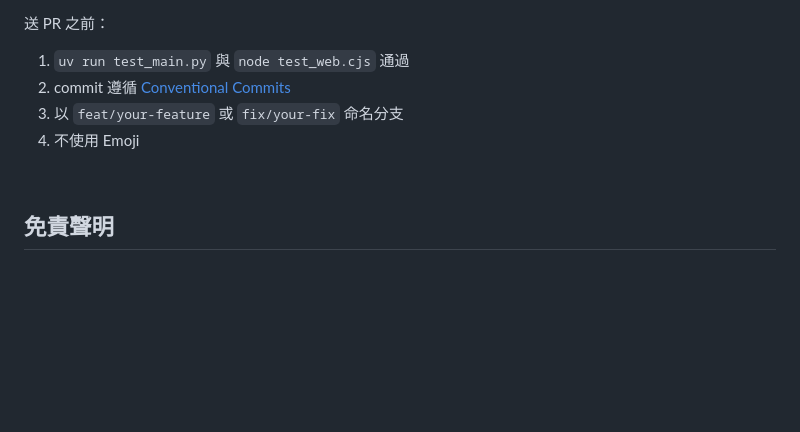
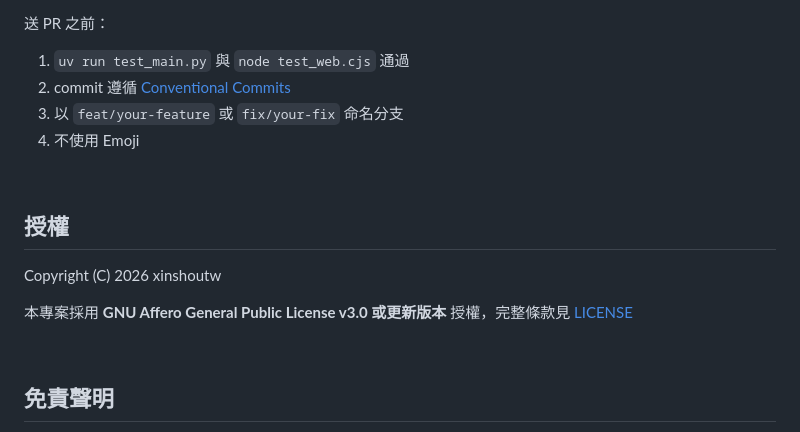
Before and after one commit to xinshoutw/campus-treasure, a Markdown page: README.md, the part around one of its changes. Rendered like a GitHub page; blank space fills up the shorter version.

```diff
--- a/README.md
+++ b/README.md
@@ -146,6 +144,14 @@ curl -X POST https://treasure.ntust.org/reset -H "X-Reset-Token: $RESET_TOKEN"
 
 <br/>
 
+## 授權
+
+Copyright (C) 2026 xinshoutw
+
+本專案採用 **GNU Affero General Public License v3.0 或更新版本** 授權，完整條款見 [LICENSE](LICENSE)
+
+<br/>
+
 ## 免責聲明
 
 本專案與國立臺灣科技大學無官方關聯。
```
Also changed, not shown: other parts of README.md (+4 -6 lines), README-en.md (+12 -6 lines).
